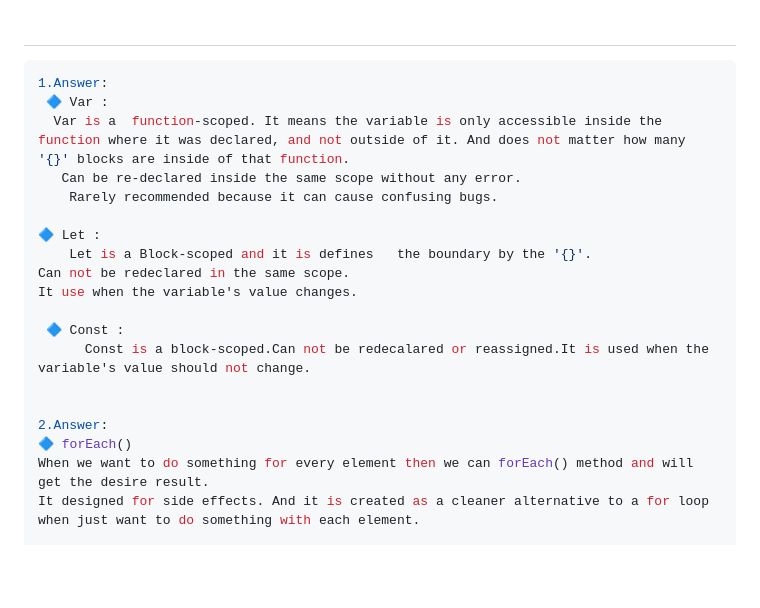
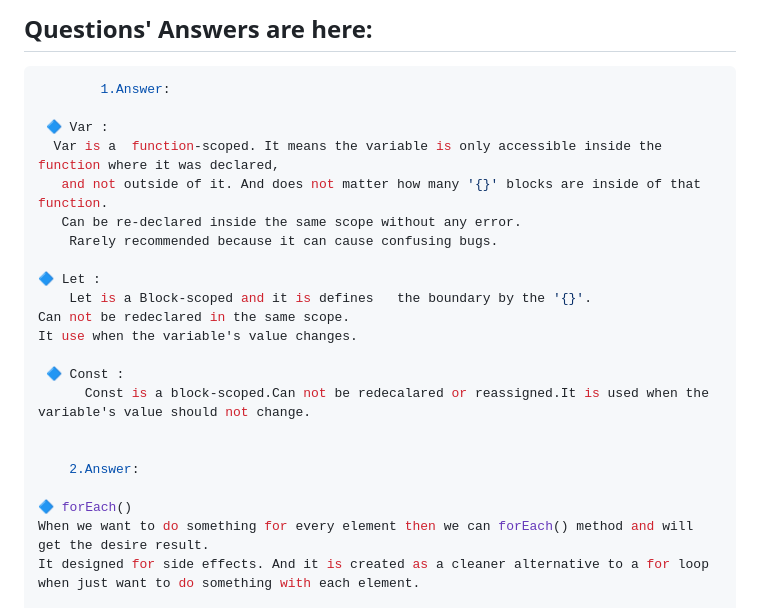
Before and after one commit to Mst-naher/Green-Earth-Project, a Markdown page: README.md, the part around the change printed below. Rendered like a GitHub page; blank space fills up the shorter version.

Commit message:
Updated this readme file

````diff
--- a/README.md
+++ b/README.md
@@ -1,12 +1,12 @@
-##
-
-
+## Questions' Answers are here:
 
 
 ```bash
-1.Answer:
+        1.Answer:
+
  🔷 Var :
-  Var is a  function-scoped. It means the variable is only accessible inside the function where it was declared, and not outside of it. And does not matter how many '{}' blocks are inside of that function.
+  Var is a  function-scoped. It means the variable is only accessible inside the function where it was declared,
+   and not outside of it. And does not matter how many '{}' blocks are inside of that function.
    Can be re-declared inside the same scope without any error.
     Rarely recommended because it can cause confusing bugs.
 
@@ -19,7 +19,8 @@ It use when the variable's value changes.
       Const is a block-scoped.Can not be redecalared or reassigned.It is used when the variable's value should not change.
 
 
-2.Answer:
+    2.Answer:
+
 🔷 forEach()
 When we want to do something for every element then we can forEach() method and will get the desire result.
 It designed for side effects. And it is created as a cleaner alternative to a for loop when just want to do something with each element.
````
Also changed, not shown: other parts of README.md (+5 -3 lines).
